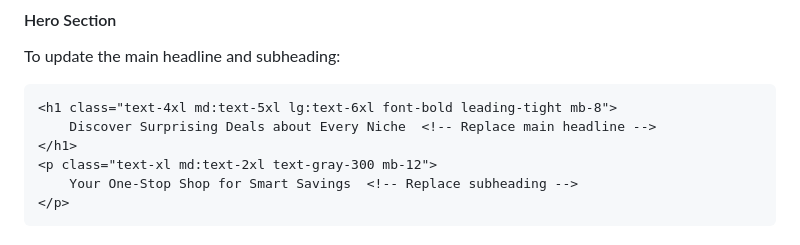
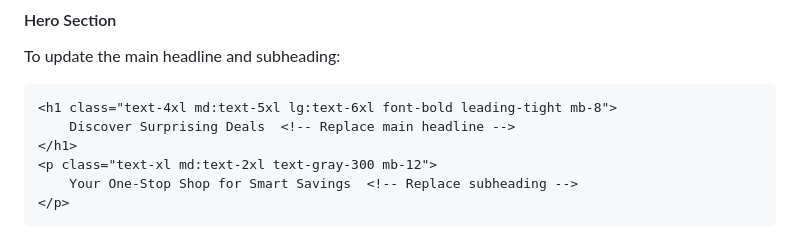
Before and after one commit to Inuendo/discover-suprising-deals-about-every-niche-at-bestbargainsmart-com-2025-02-04-umkv2, a Markdown page: README.md, the part around the change. Drawn GitHub-style.

````diff
--- a/README.md
+++ b/README.md
@@ -25,7 +25,7 @@ To update the main headline and subheading:
 
 ```html
 <h1 class="text-4xl md:text-5xl lg:text-6xl font-bold leading-tight mb-8">
-    Discover Surprising Deals about Every Niche  <!-- Replace main headline -->
+    Discover Surprising Deals  <!-- Replace main headline -->
 </h1>
 <p class="text-xl md:text-2xl text-gray-300 mb-12">
     Your One-Stop Shop for Smart Savings  <!-- Replace subheading -->
````
